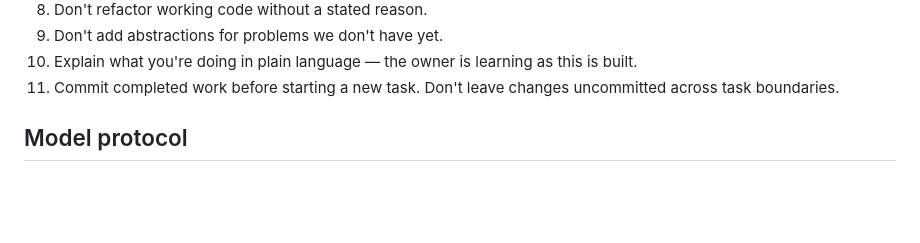
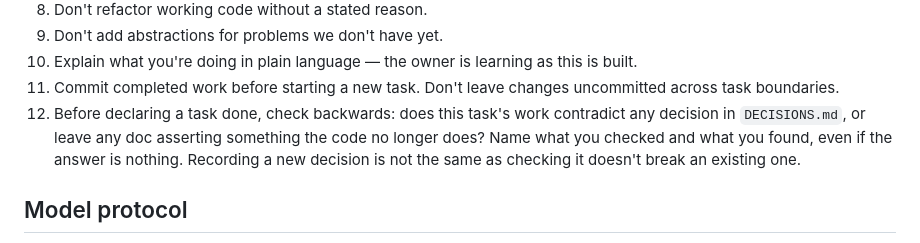
Before and after one commit to ozairh-dev/credit-risk-analyser, a Markdown page: CLAUDE.md, the part around the change. Drawn GitHub-style; blank space fills up the shorter version.

Commit message:
docs: require a backwards consistency check at task completion

```diff
--- a/CLAUDE.md
+++ b/CLAUDE.md
@@ -86,6 +86,10 @@ credit-risk-platform/
 10. Explain what you're doing in plain language — the owner is learning as this is built.
 11. Commit completed work before starting a new task. Don't leave changes uncommitted
     across task boundaries.
+12. Before declaring a task done, check backwards: does this task's work contradict any
+    decision in `DECISIONS.md`, or leave any doc asserting something the code no longer
+    does? Name what you checked and what you found, even if the answer is nothing.
+    Recording a new decision is not the same as checking it doesn't break an existing one.
 
 ## Model protocol
 
```
